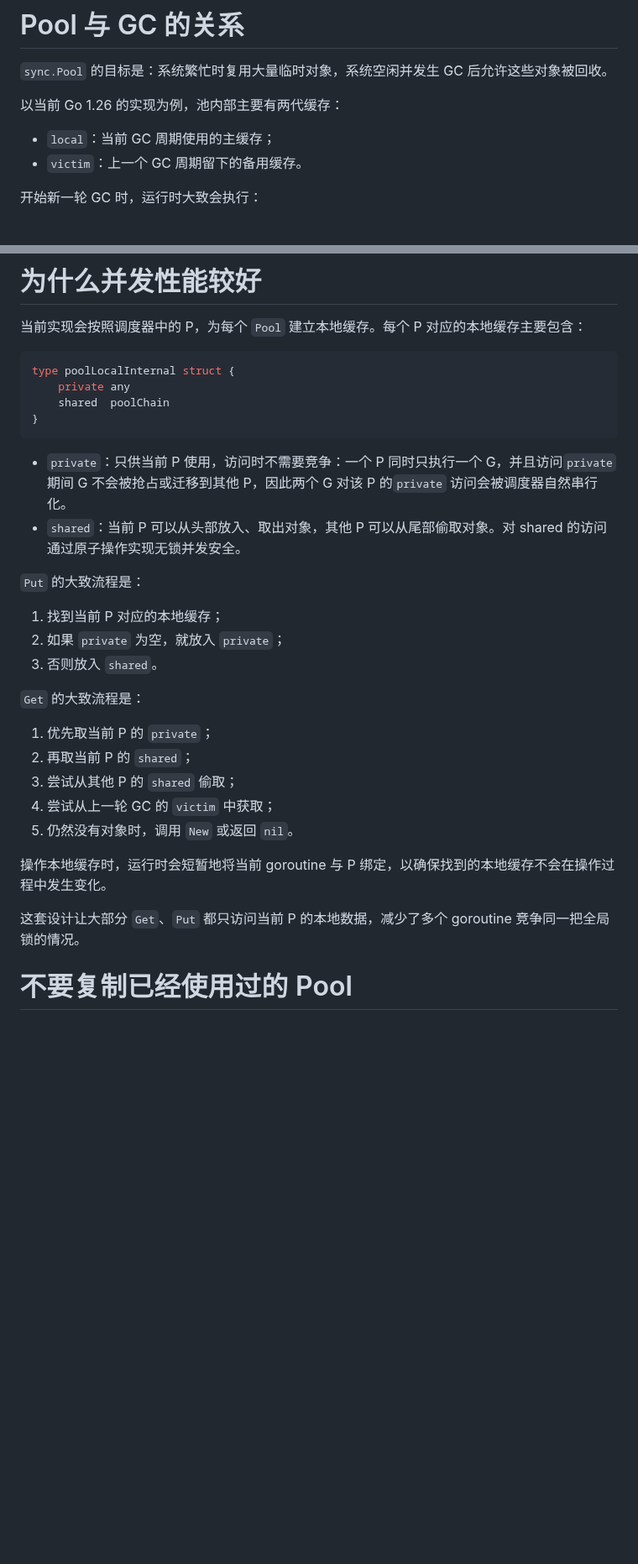
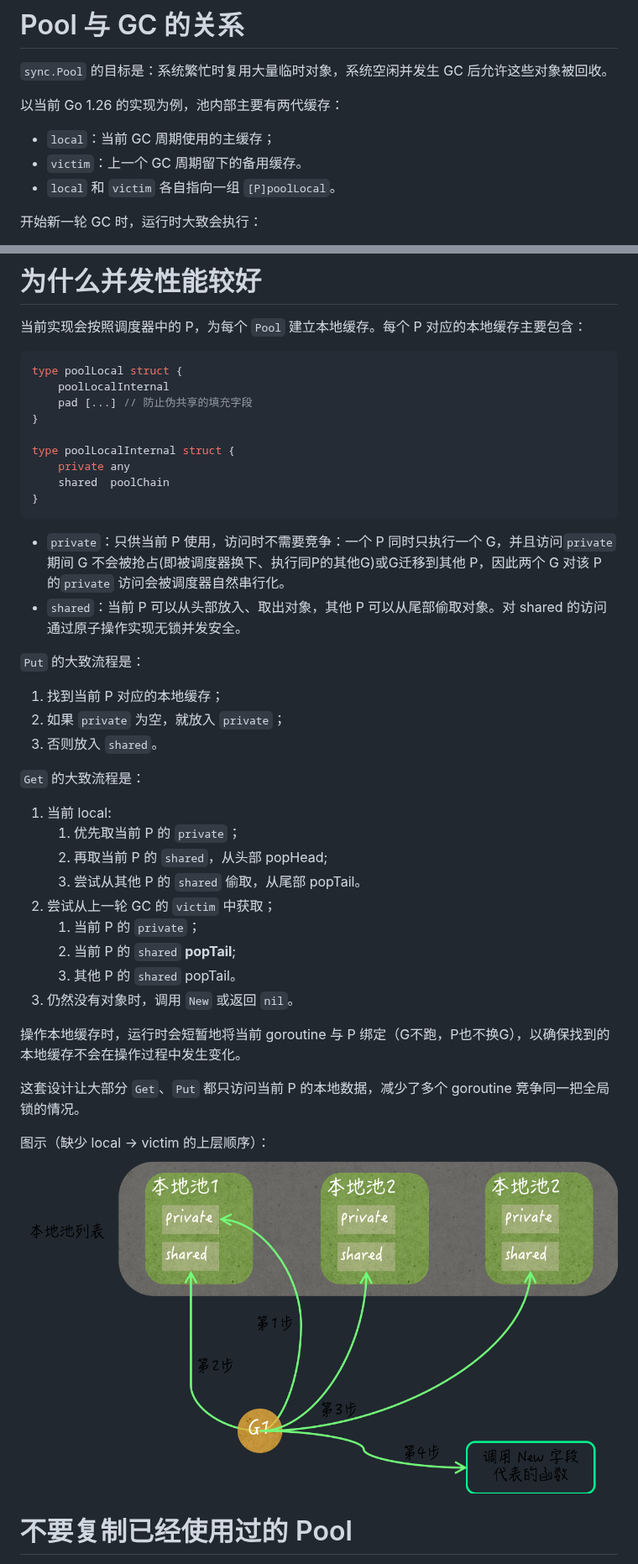
Before and after one commit to zlhwdsz/study, a Markdown page: 261010-go-core/33-sync.Pool.md, 2 parts joined by grey strips. Shown at 84% size. Drawn GitHub-style; pictures changed too: 261010-go-core/images/33-sync.Pool-261018-154952.png (added); blank space fills up the shorter version.

Commit message:
finish go-core 35

````diff
--- a/261010-go-core/33-sync.Pool.md
+++ b/261010-go-core/33-sync.Pool.md
@@ -164,6 +164,7 @@ got := pool.Get()
 
 - `local`：当前 GC 周期使用的主缓存；
 - `victim`：上一个 GC 周期留下的备用缓存。
+- `local` 和 `victim` 各自指向一组 `[P]poolLocal`。
 
 开始新一轮 GC 时，运行时大致会执行：
 
@@ -190,13 +191,18 @@ var bufferPool = sync.Pool{
 当前实现会按照调度器中的 P，为每个 `Pool` 建立本地缓存。每个 P 对应的本地缓存主要包含：
 
 ```go
+type poolLocal struct {
+	poolLocalInternal
+	pad [...] // 防止伪共享的填充字段
+}
+
 type poolLocalInternal struct {
 	private any
 	shared  poolChain
 }
 ```
 
-- `private`：只供当前 P 使用，访问时不需要竞争：一个 P 同时只执行一个 G，并且访问`private` 期间 G 不会被抢占或迁移到其他 P，因此两个 G 对该 P 的`private` 访问会被调度器自然串行化。
+- `private`：只供当前 P 使用，访问时不需要竞争：一个 P 同时只执行一个 G，并且访问`private` 期间 G 不会被抢占(即被调度器换下、执行同P的其他G)或G迁移到其他 P，因此两个 G 对该 P 的`private` 访问会被调度器自然串行化。
 - `shared`：当前 P 可以从头部放入、取出对象，其他 P 可以从尾部偷取对象。对 shared 的访问通过原子操作实现无锁并发安全。
 
 `Put` 的大致流程是：
@@ -207,15 +213,22 @@ type poolLocalInternal struct {
 
 `Get` 的大致流程是：
 
-1. 优先取当前 P 的 `private`；
-2. 再取当前 P 的 `shared`；
-3. 尝试从其他 P 的 `shared` 偷取；
-4. 尝试从上一轮 GC 的 `victim` 中获取；
-5. 仍然没有对象时，调用 `New` 或返回 `nil`。
+1. 当前 local:
+   1. 优先取当前 P 的 `private`；
+   2. 再取当前 P 的 `shared`，从头部 popHead;
+   3. 尝试从其他 P 的 `shared` 偷取，从尾部 popTail。
+2. 尝试从上一轮 GC 的 `victim` 中获取；
+   1. 当前 P 的 `private`；
+   2. 当前 P 的 `shared` **popTail**;
+   3. 其他 P 的 `shared` popTail。
+3. 仍然没有对象时，调用 `New` 或返回 `nil`。
 
-操作本地缓存时，运行时会短暂地将当前 goroutine 与 P 绑定，以确保找到的本地缓存不会在操作过程中发生变化。
+操作本地缓存时，运行时会短暂地将当前 goroutine 与 P 绑定（G不跑，P也不换G），以确保找到的本地缓存不会在操作过程中发生变化。
 
 这套设计让大部分 `Get`、`Put` 都只访问当前 P 的本地数据，减少了多个 goroutine 竞争同一把全局锁的情况。
+
+图示（缺少 local -> victim 的上层顺序）：
+![](images/33-sync.Pool-261018-154952.png)
 
 # 不要复制已经使用过的 Pool
 
````
Also changed, not shown: 261010-go-core/09-map.md (+4 -0 lines), 261010-go-core/34-35-sync.Map.md (added, +125 -0 lines).
